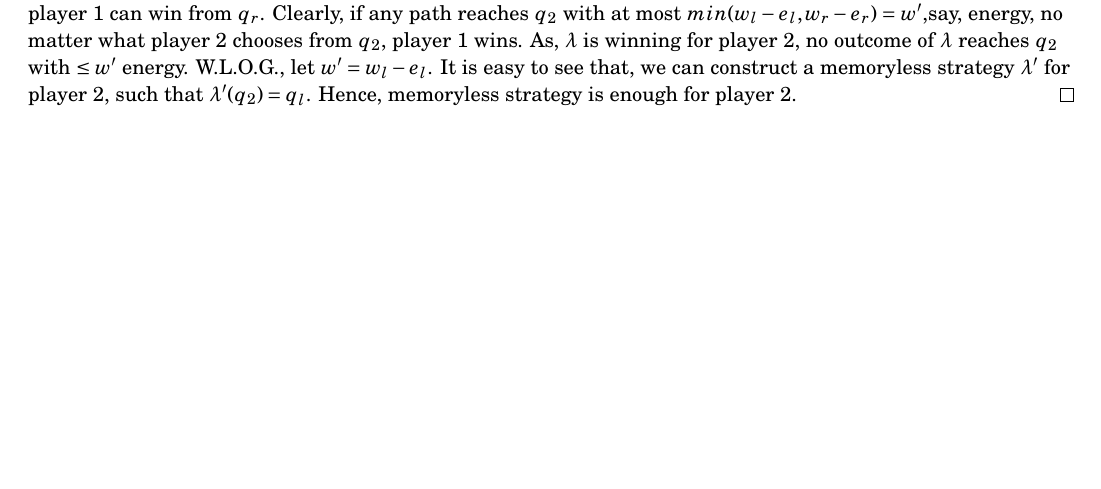
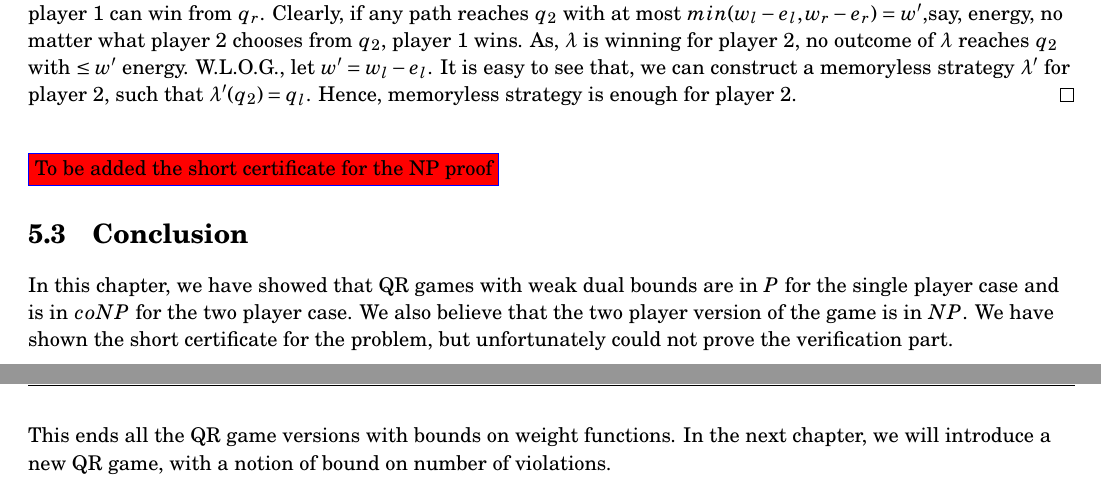
Before and after one commit to CavallerFosc/Thesis, a LaTeX thesis (Thesis.tex, which reads chapters/chapter05/chapter05.tex): part of page 16 of 20 before the commit and two parts of pages 16 and 17 of 21 after it, the two joined at a grey line, cut so that both start at the same text, the shorter picture padded with empty space. Compiled offline with pdfLaTeX.

Commit message:
Added conclusion in Chapter 05

```diff
--- a/chapters/chapter05/chapter05.tex
+++ b/chapters/chapter05/chapter05.tex
@@ -83,3 +83,9 @@ As reachability is one of the objective, trivially finite memories are sufficien
 In the game graph of Figure \ref{expmem-p1}, all the vertices are player $1$  vertices and $U$ is the strict upper bound. It is easy to see, player $1$ needs at least $U$- memory to win this game. Considering binary encoding. the value of $U$ is exponential in the size of the input.\\
 Now, we will prove that, memoryless strategies are enough for player $2$. Let's fix a winning strategy $lambda$ for player $2$  WLOG, every player $2$ vertices have two outgoing ages. Fix one player $2$ vertex, say $q_2$. Let the weight of the two outgoing edges from $q_2$ are $e_l$ and $e_r$ to $q_l$ and $q_r$ respectively. Now, if any path reaches $q_l$ with at most $w_l$ energy, player $1$ can win from $q_l$ and similarly if any path reaches $q_r$ with at most $w_r$ energy, player $1$ can win from $q_r$. Clearly, if any path reaches $q_2$ with at most $min(w_l-e_l, w_r-e_r)= w^{\prime}$,say, energy, no matter what player $2$ chooses from $q_2$, player $1$ wins. As, $\lambda$ is winning for player $2$, no outcome of $\lambda$ reaches $q_2$ with $\leq w^{\prime}$ energy. W.L.O.G., let $w^{\prime}= w_l -e_l$. It is easy to see that, we can construct a memoryless strategy $\lambda^{\prime}$ for player $2$, such that $\lambda^{\prime}(q_2)=q_l$. Hence, memoryless strategy is enough for player $2$.
 \end{proof}
+\vskip 0.5cm
+\fcolorbox{blue}{red}{To be added the short certificate for the NP proof}
+\vskip 0.5cm
+\section{Conclusion}
+In this chapter, we have showed that QR games with weak dual bounds are in $P$ for the single player case and is in $coNP$ for the two player case. We also believe that the two player version of the game is in $NP$. We have shown the short certificate for the problem, but unfortunately could not prove the verification part.\\
+This ends all the QR game versions with bounds on weight functions. In the next chapter, we will introduce a new QR game, with a notion of bound on number of violations.
```
